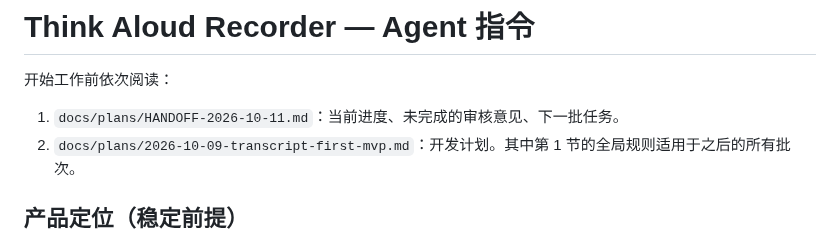
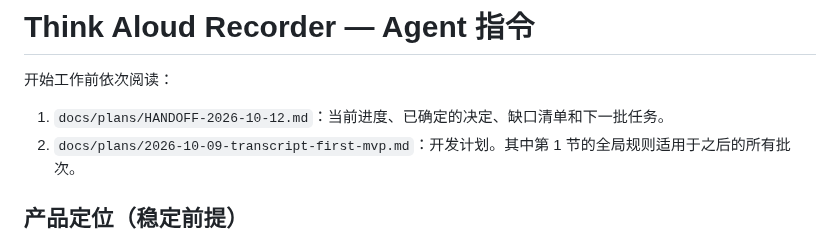
Before and after one commit to Elkhiffa/think-aloud-recorder, a Markdown page: AGENTS.md, the part around the change. Rendered like a GitHub page.

```diff
--- a/AGENTS.md
+++ b/AGENTS.md
@@ -1,7 +1,7 @@
 # Think Aloud Recorder — Agent 指令
 
 开始工作前依次阅读：
-1. `docs/plans/HANDOFF-2026-10-11.md`：当前进度、未完成的审核意见、下一批任务。
+1. `docs/plans/HANDOFF-2026-10-12.md`：当前进度、已确定的决定、缺口清单和下一批任务。
 2. `docs/plans/2026-10-09-transcript-first-mvp.md`：开发计划。其中第 1 节的全局规则适用于之后的所有批次。
 
 ## 产品定位（稳定前提）
```
Also changed, not shown: docs/plans/HANDOFF-2026-10-12.md (added, +51 -0 lines).
